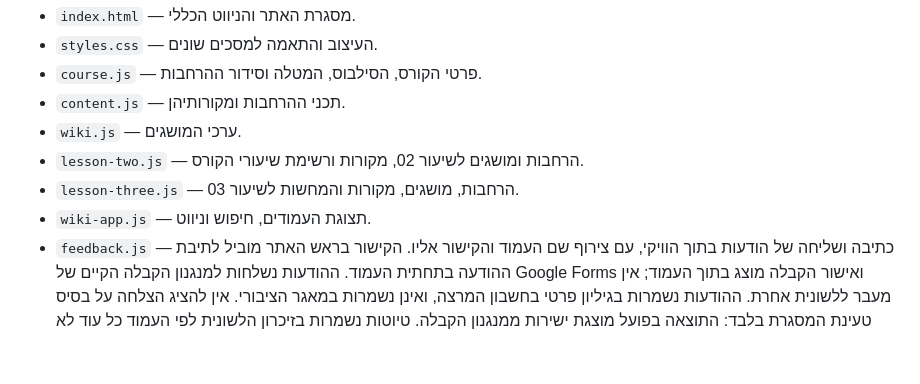
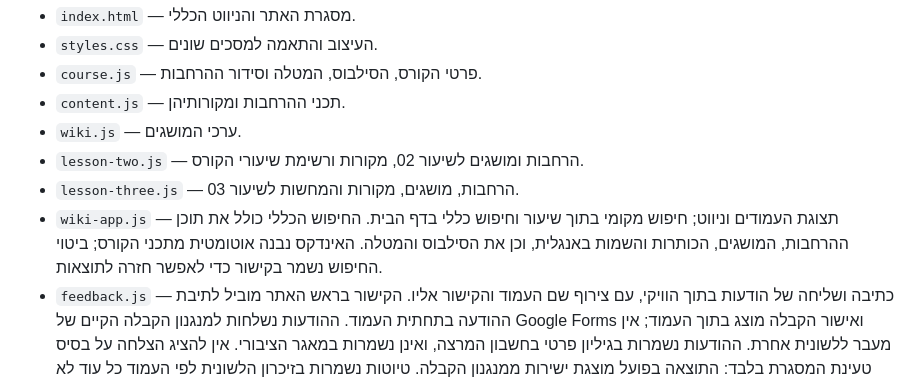
Before and after one commit to assafyan/brain-mapping-course, a Markdown page: README.md, the part around the change. Drawn GitHub-style; blank space fills up the shorter version.

Commit message:
Document automatic course search indexing

```diff
--- a/README.md
+++ b/README.md
@@ -30,7 +30,7 @@ GitHub Pages מפרסם את התיקייה הראשית של ענף `main`.
 - `wiki.js` — ערכי המושגים.
 - `lesson-two.js` — הרחבות ומושגים לשיעור 02, מקורות ורשימת שיעורי הקורס.
 - `lesson-three.js` — הרחבות, מושגים, מקורות והמחשות לשיעור 03.
-- `wiki-app.js` — תצוגת העמודים, חיפוש וניווט.
+- `wiki-app.js` — תצוגת העמודים וניווט; חיפוש מקומי בתוך שיעור וחיפוש כללי בדף הבית. החיפוש הכללי כולל את תוכן ההרחבות, המושגים, הכותרות והשמות באנגלית, וכן את הסילבוס והמטלה. האינדקס נבנה אוטומטית מתכני הקורס; ביטוי החיפוש נשמר בקישור כדי לאפשר חזרה לתוצאות.
 - `feedback.js` — כתיבה ושליחה של הודעות בתוך הוויקי, עם צירוף שם העמוד והקישור אליו. הקישור בראש האתר מוביל לתיבת ההודעה בתחתית העמוד. ההודעות נשלחות למנגנון הקבלה הקיים של Google Forms ואישור הקבלה מוצג בתוך העמוד; אין מעבר ללשונית אחרת. ההודעות נשמרות בגיליון פרטי בחשבון המרצה, ואינן נשמרות במאגר הציבורי. אין להציג הצלחה על בסיס טעינת המסגרת בלבד: התוצאה בפועל מוצגת ישירות ממנגנון הקבלה. טיוטות נשמרות בזיכרון הלשונית לפי העמוד כל עוד לא מרעננים אותה.
 
 בעת הוספת שיעור חדש, מוסיפים את נתוניו ל־`COURSE_LESSONS` וטוענים את קובץ התוכן לפני `wiki-app.js`. דף הבית, ניווט הקורס, דפי השיעורים ומילוני המושגים נוצרים מהרשימה. קישורי שיעור המבוא הקיימים נשמרים.
```
